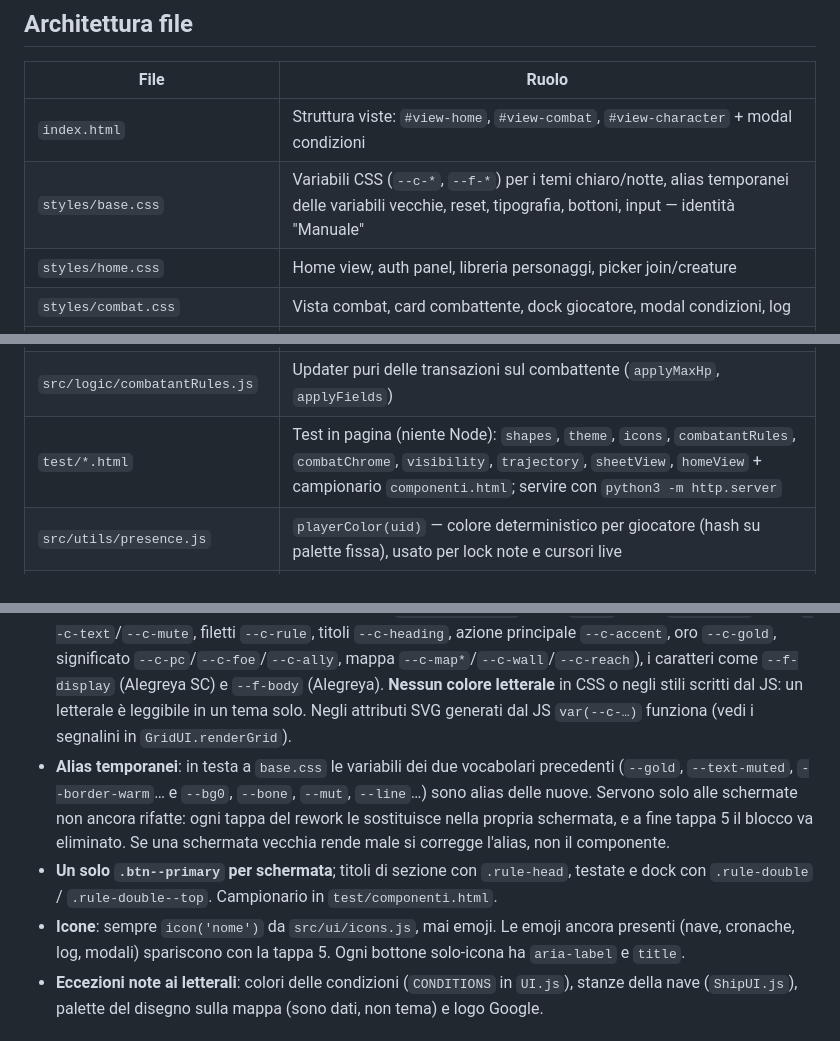
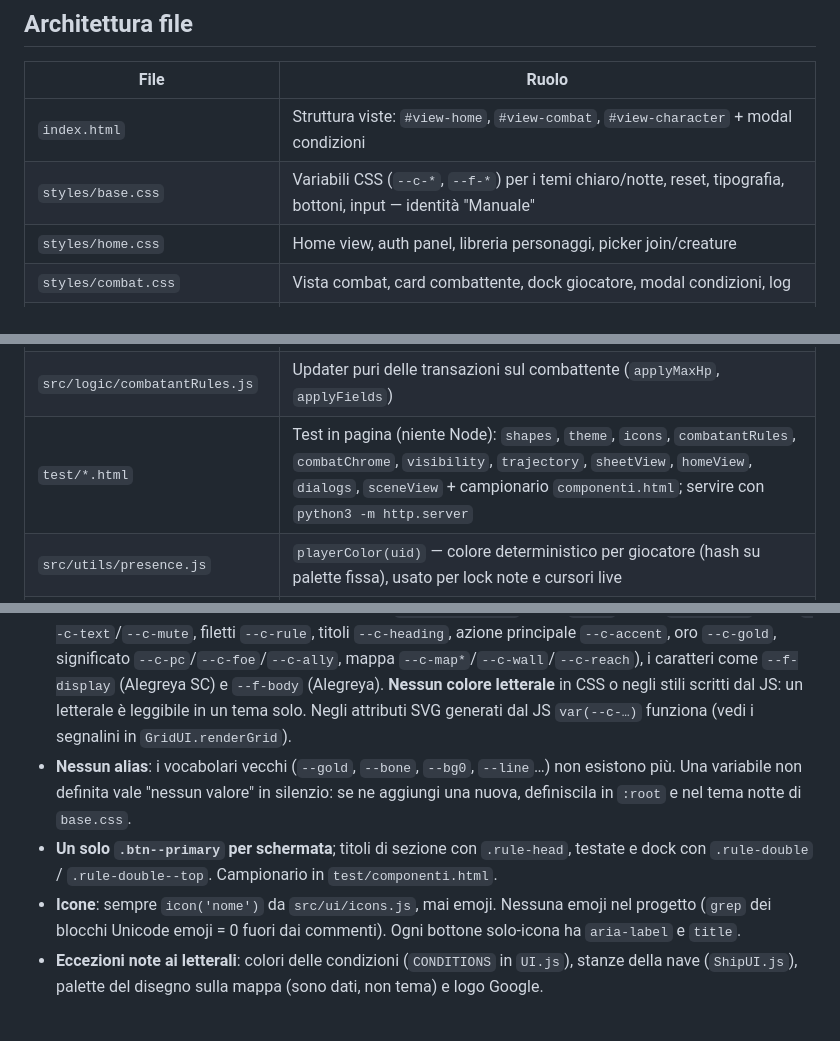
Before and after one commit to Teom99/dnd-tracker, a Markdown page: CLAUDE.md, 3 parts joined by grey strips. Rendered like a GitHub page.

Commit message:
docs(rework): CLAUDE.md per la tappa 5
Co-Authored-By: Claude Sonnet 5.5 <noreply@anthropic.com>
Claude-Session: https://claude.ai/code/session_011AXrBkXwvYZ8kGCY6kbNcD

```diff
--- a/CLAUDE.md
+++ b/CLAUDE.md
@@ -12,7 +12,7 @@ Combat tracker real-time per D&D 5e, condiviso tra master e giocatori durante un
 | File | Ruolo |
 |---|---|
 | `index.html` | Struttura viste: `#view-home`, `#view-combat`, `#view-character` + modal condizioni |
-| `styles/base.css` | Variabili CSS (`--c-*`, `--f-*`) per i temi chiaro/notte, alias temporanei delle variabili vecchie, reset, tipografia, bottoni, input — identità "Manuale" |
+| `styles/base.css` | Variabili CSS (`--c-*`, `--f-*`) per i temi chiaro/notte, reset, tipografia, bottoni, input — identità "Manuale" |
 | `styles/home.css` | Home view, auth panel, libreria personaggi, picker join/creature |
 | `styles/combat.css` | Vista combat, card combattente, dock giocatore, modal condizioni, log |
 | `styles/character.css` | Scheda personaggio, stat block, slot magia, inventario, level-up |
@@ -47,7 +49,7 @@ Combat tracker real-time per D&D 5e, condiviso tra master e giocatori durante un
 | `src/logic/trajectory.js` | `trajectoryEndpoints`, `trajectoryDistance` — freccia di attacco |
 | `src/ui/CombatChrome.js` | Applica `state.ui` a `#view-combat` (attributi `data-*`), menu, pannello laterale, popover; `hydrateIcons` per `data-icon` nel markup statico |
 | `src/logic/combatantRules.js` | Updater puri delle transazioni sul combattente (`applyMaxHp`, `applyFields`) |
-| `test/*.html` | Test in pagina (niente Node): `shapes`, `theme`, `icons`, `combatantRules`, `combatChrome`, `visibility`, `trajectory`, `sheetView`, `homeView` + campionario `componenti.html`; servire con `python3 -m http.server` |
+| `test/*.html` | Test in pagina (niente Node): `shapes`, `theme`, `icons`, `combatantRules`, `combatChrome`, `visibility`, `trajectory`, `sheetView`, `homeView`, `dialogs`, `sceneView` + campionario `componenti.html`; servire con `python3 -m http.server` |
 | `src/utils/presence.js` | `playerColor(uid)` — colore deterministico per giocatore (hash su palette fissa), usato per lock note e cursori live |
 | `src/logic/homeView.js` | Logica pura della home: `splitSessions` (la più recente = "Riprendi"), `filterLibrary`, `libraryMeta`, `lastSeenLabel` — test in `test/homeView.html` |
 | `src/views/home.js` | Auth UI, libreria personaggi (carte, filtro, conferma di eliminazione in pagina, ingresso rapido), picker join a chip/creature, sessioni utente salvate |
@@ -206,9 +210,9 @@ Nessuno al momento.
 
 - **Due temi, una identità**: chiaro (default) e notte, scelti da `<html data-theme="light|night">`. Lo imposta uno script inline in `<head>` di `index.html` prima del primo paint (niente lampo), che **duplica** `resolveTheme` di `src/utils/theme.js`: vanno tenuti allineati. Scelta salvata in `localStorage['dnd-theme']`; senza scelta si segue il sistema. I vecchi temi (viola, `theme-old`) e il pannello "Aspetto" (palette/decorazioni/font) non esistono più.
 - **Solo variabili nei componenti**: i colori stanno in `styles/base.css` come `--c-*` (carta `--c-paper*`, testo `--c-text`/`--c-mute`, filetti `--c-rule`, titoli `--c-heading`, azione principale `--c-accent`, oro `--c-gold`, significato `--c-pc`/`--c-foe`/`--c-ally`, mappa `--c-map*`/`--c-wall`/`--c-reach`), i caratteri come `--f-display` (Alegreya SC) e `--f-body` (Alegreya). **Nessun colore letterale** in CSS o negli stili scritti dal JS: un letterale è leggibile in un tema solo. Negli attributi SVG generati dal JS `var(--c-…)` funziona (vedi i segnalini in `GridUI.renderGrid`).
-- **Alias temporanei**: in testa a `base.css` le variabili dei due vocabolari precedenti (`--gold`, `--text-muted`, `--border-warm`… e `--bg0`, `--bone`, `--mut`, `--line`…) sono alias delle nuove. Servono solo alle schermate non ancora rifatte: ogni tappa del rework le sostituisce nella propria schermata, e a fine tappa 5 il blocco va eliminato. Se una schermata vecchia rende male si corregge l'alias, non il componente.
+- **Nessun alias**: i vocabolari vecchi (`--gold`, `--bone`, `--bg0`, `--line`…) non esistono più. Una variabile non definita vale "nessun valore" in silenzio: se ne aggiungi una nuova, definiscila in `:root` e nel tema notte di `base.css`.
 - **Un solo `.btn--primary` per schermata**; titoli di sezione con `.rule-head`, testate e dock con `.rule-double` / `.rule-double--top`. Campionario in `test/componenti.html`.
-- **Icone**: sempre `icon('nome')` da `src/ui/icons.js`, mai emoji. Le emoji ancora presenti (nave, cronache, log, modali) spariscono con la tappa 5. Ogni bottone solo-icona ha `aria-label` e `title`.
+- **Icone**: sempre `icon('nome')` da `src/ui/icons.js`, mai emoji. Nessuna emoji nel progetto (`grep` dei blocchi Unicode emoji = 0 fuori dai commenti). Ogni bottone solo-icona ha `aria-label` e `title`.
 - **Eccezioni note ai letterali**: colori delle condizioni (`CONDITIONS` in `UI.js`), stanze della nave (`ShipUI.js`), palette del disegno sulla mappa (sono dati, non tema) e logo Google.
 
 ## Pattern ricorrenti da rispettare
```
Also changed, not shown: other parts of CLAUDE.md (+4 -0 lines).
